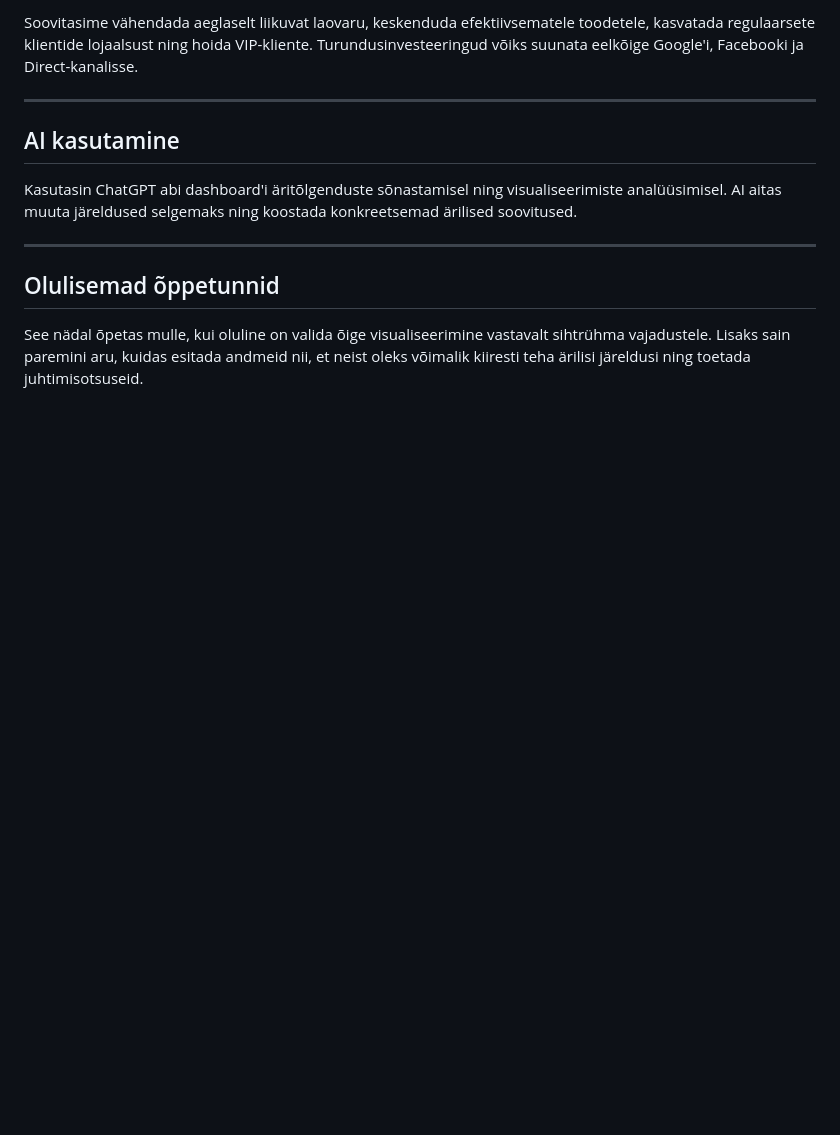
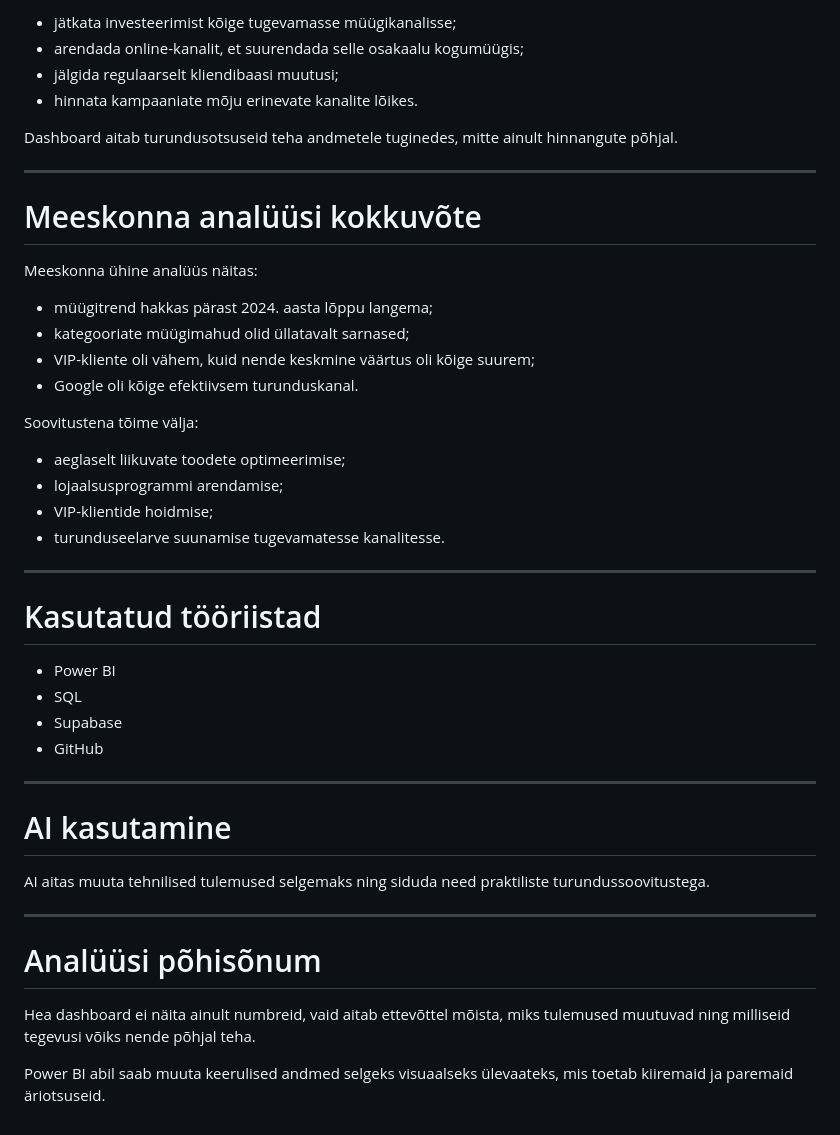
Before and after one commit to ele1sepp-gif/daca-portfolio, a Markdown page: week-5/README.md, the part around one of its changes. Drawn GitHub-style; blank space fills up the shorter version.

```diff
--- a/week-5/README.md
+++ b/week-5/README.md
@@ -57,14 +78,48 @@ Meeskonna analüüsi põhjal selgus, et müügitrend hakkas langema pärast 2024
 
-Soovitasime vähendada aeglaselt liikuvat laovaru, keskenduda efektiivsematele toodetele, kasvatada regulaarsete klientide lojaalsust ning hoida VIP-kliente. Turundusinvesteeringud võiks suunata eelkõige Google'i, Facebooki ja Direct-kanalisse.
+- jätkata investeerimist kõige tugevamasse müügikanalisse;
+- arendada online-kanalit, et suurendada selle osakaalu kogumüügis;
+- jälgida regulaarselt kliendibaasi muutusi;
+- hinnata kampaaniate mõju erinevate kanalite lõikes.
+
+Dashboard aitab turundusotsuseid teha andmetele tuginedes, mitte ainult hinnangute põhjal.
 
 ---
 
-## AI kasutamine
+# Meeskonna analüüsi kokkuvõte
 
-Kasutasin ChatGPT abi dashboard'i äritõlgenduste sõnastamisel ning visualiseerimiste analüüsimisel. AI aitas muuta järeldused selgemaks ning koostada konkreetsemad ärilised soovitused.
+Meeskonna ühine analüüs näitas:
+
+- müügitrend hakkas pärast 2024. aasta lõppu langema;
+- kategooriate müügimahud olid üllatavalt sarnased;
+- VIP-kliente oli vähem, kuid nende keskmine väärtus oli kõige suurem;
+- Google oli kõige efektiivsem turunduskanal.
+
+Soovitustena tõime välja:
+
+- aeglaselt liikuvate toodete optimeerimise;
+- lojaalsusprogrammi arendamise;
+- VIP-klientide hoidmise;
+- turunduseelarve suunamise tugevamatesse kanalitesse.
 
 ---
 
-## Olulisemad õppetunnid
+# Kasutatud tööriistad
 
-See nädal õpetas mulle, kui oluline on valida õige visualiseerimine vastavalt sihtrühma vajadustele. Lisaks sain paremini aru, kuidas esitada andmeid nii, et neist oleks võimalik kiiresti teha ärilisi järeldusi ning toetada juhtimisotsuseid.
+- Power BI
+- SQL
+- Supabase
+- GitHub
+
+---
+
+# AI kasutamine
+
+AI aitas muuta tehnilised tulemused selgemaks ning siduda need praktiliste turundussoovitustega.
+
+---
+
+# Analüüsi põhisõnum
+
+Hea dashboard ei näita ainult numbreid, vaid aitab ettevõttel mõista, miks tulemused muutuvad ning milliseid tegevusi võiks nende põhjal teha.
+
+Power BI abil saab muuta keerulised andmed selgeks visuaalseks ülevaateks, mis toetab kiiremaid ja paremaid äriotsuseid.
```
Also changed, not shown: other parts of week-5/README.md (+49 -28 lines).
